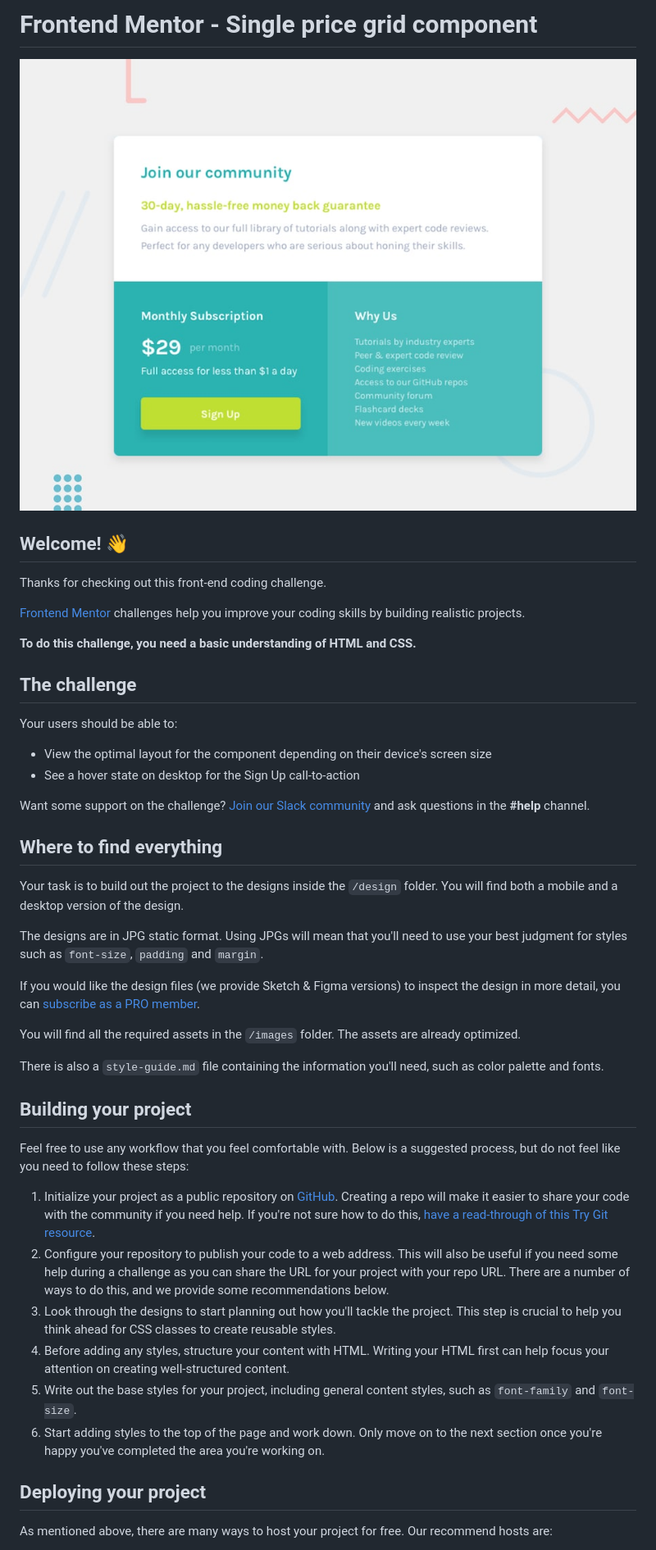
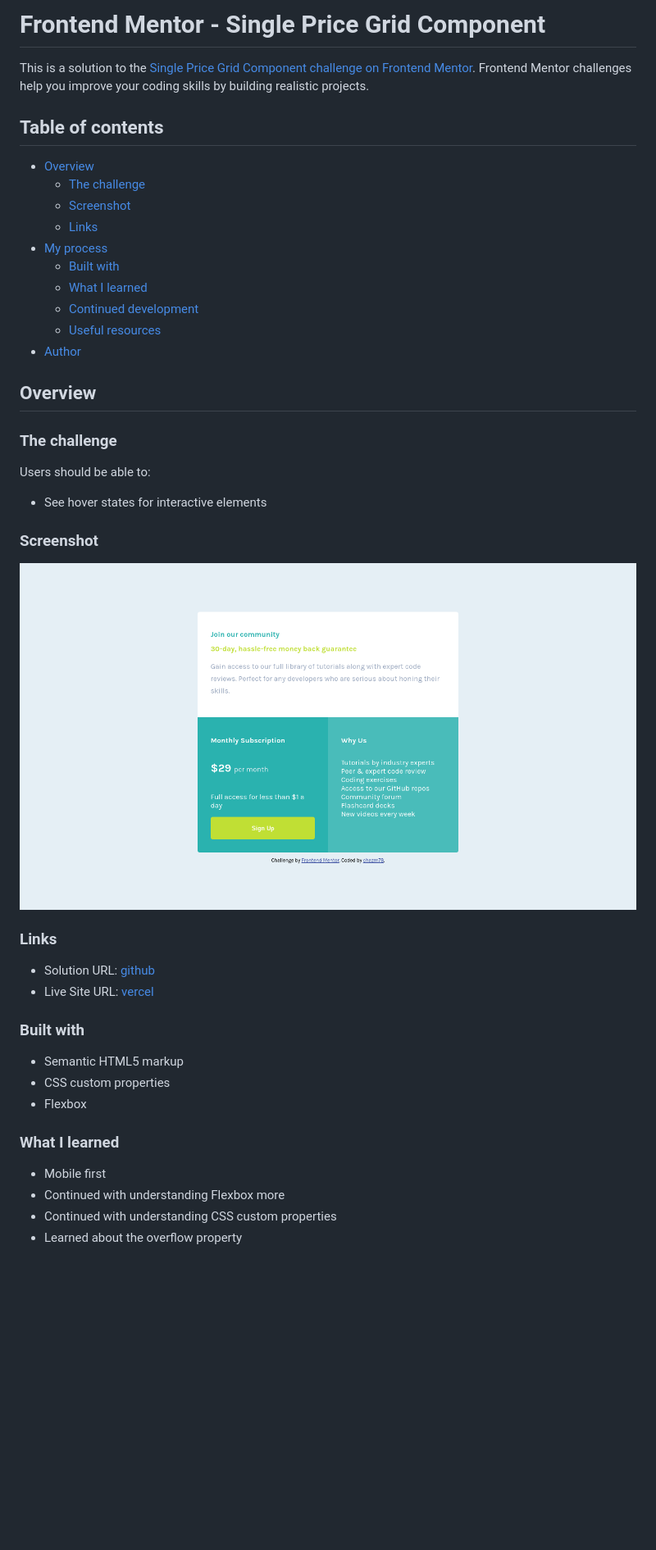
Before and after one commit to chazm78/single-price-grid-component, a Markdown page: README.md, the part around the change printed below. Shown: that part at 82% size. GitHub-like rendering; pictures changed too: images/screenshot.png (added); blank space fills up the shorter version.

Commit message:
updated README added screenshot

```diff
--- a/README.md
+++ b/README.md
@@ -1,48 +1,52 @@
-# Frontend Mentor - Single price grid component
+# Frontend Mentor - Single Price Grid Component
 
-![Design preview for the Single price grid component coding challenge](./design/desktop-preview.jpg)
+This is a solution to the [Single Price Grid Component challenge on Frontend Mentor](https://www.frontendmentor.io/challenges/single-price-grid-component-5ce41129d0ff452fec5abbbc). Frontend Mentor challenges help you improve your coding skills by building realistic projects.
 
-## Welcome! 👋
+## Table of contents
 
-Thanks for checking out this front-end coding challenge.
+- [Overview](#overview)
+  - [The challenge](#the-challenge)
+  - [Screenshot](#screenshot)
+  - [Links](#links)
+- [My process](#my-process)
+  - [Built with](#built-with)
+  - [What I learned](#what-i-learned)
+  - [Continued development](#continued-development)
+  - [Useful resources](#useful-resources)
+- [Author](#author)
 
-[Frontend Mentor](https://www.frontendmentor.io) challenges help you improve your coding skills by building realistic projects.
 
-**To do this challenge, you need a basic understanding of HTML and CSS.**
 
-## The challenge
+## Overview
 
-Your users should be able to:
+### The challenge
 
-- View the optimal layout for the component depending on their device's screen size
-- See a hover state on desktop for the Sign Up call-to-action
+Users should be able to:
 
-Want some support on the challenge? [Join our Slack community](https://www.frontendmentor.io/slack) and ask questions in the **#help** channel.
+- See hover states for interactive elements
 
-## Where to find everything
+### Screenshot
 
-Your task is to build out the project to the designs inside the `/design` folder. You will find both a mobile and a desktop version of the design.
+![screenshot](images/screenshot.png)
 
-The designs are in JPG static format. Using JPGs will mean that you'll need to use your best judgment for styles such as `font-size`, `padding` and `margin`.
 
-If you would like the design files (we provide Sketch & Figma versions) to inspect the design in more detail, you can [subscribe as a PRO member](https://www.frontendmentor.io/pro).
 
-You will find all the required assets in the `/images` folder. The assets are already optimized.
+### Links
 
-There is also a `style-guide.md` file containing the information you'll need, such as color palette and fonts.
+- Solution URL: [github](https://github.com/chazm78/single-price-grid-component)
+- Live Site URL: [vercel]()
 
-## Building your project
 
-Feel free to use any workflow that you feel comfortable with. Below is a suggested process, but do not feel like you need to follow these steps:
 
-1. Initialize your project as a public repository on [GitHub](https://github.com/). Creating a repo will make it easier to share your code with the community if you need help. If you're not sure how to do this, [have a read-through of this Try Git resource](https://try.github.io/).
-2. Configure your repository to publish your code to a web address. This will also be useful if you need some help during a challenge as you can share the URL for your project with your repo URL. There are a number of ways to do this, and we provide some recommendations below.
-3. Look through the designs to start planning out how you'll tackle the project. This step is crucial to help you think ahead for CSS classes to create reusable styles.
-4. Before adding any styles, structure your content with HTML. Writing your HTML first can help focus your attention on creating well-structured content.
-5. Write out the base styles for your project, including general content styles, such as `font-family` and `font-size`.
-6. Start adding styles to the top of the page and work down. Only move on to the next section once you're happy you've completed the area you're working on.
+### Built with
 
-## Deploying your project
+- Semantic HTML5 markup
+- CSS custom properties
+- Flexbox
 
-As mentioned above, there are many ways to host your project for free. Our recommend hosts are:
+### What I learned
+- Mobile first
+- Continued with understanding Flexbox more
+- Continued with understanding CSS custom properties
+- Learned about the overflow property
 
```
Also changed, not shown: other parts of README.md (+7 -34 lines), README-template.md (deleted, +0 -111 lines).
